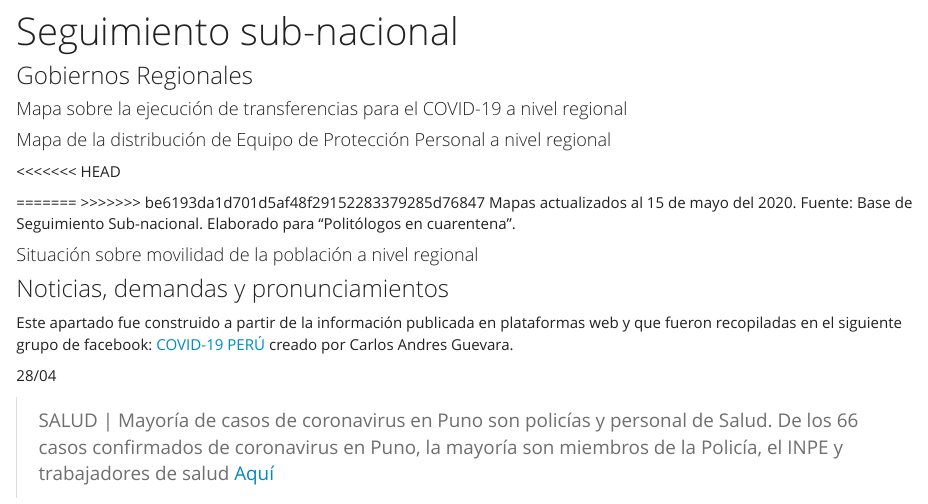
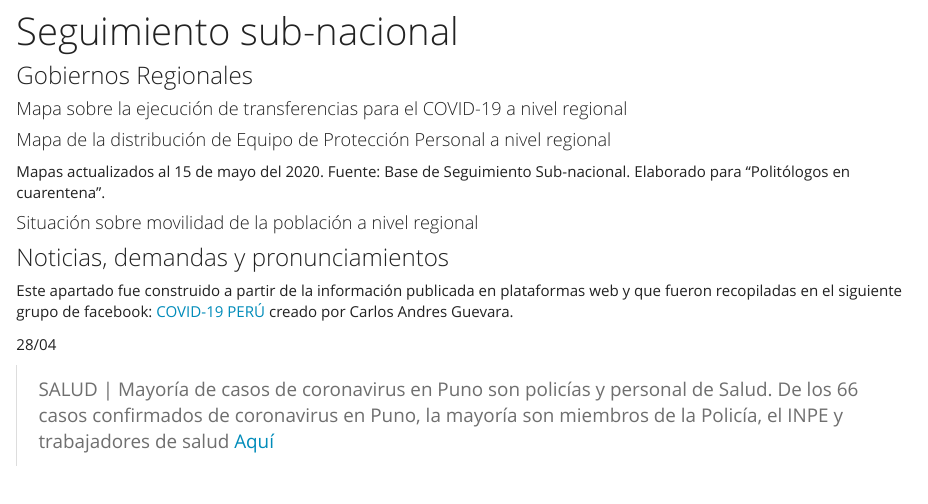
Before and after one commit to COVID-19-proyectoperu/COVID-19-proyectoperu.github.io, an R Markdown document (subnacional.Rmd): the page in a window 1100 px wide, from 70 px down. Rendered offline with R 4.5, knitr and Pandoc, with nearby package versions; the code chunks are not run, so their results and figures are left out.

Commit message:
cambios finales 15 de mayo

````diff
--- a/subnacional.Rmd
+++ b/subnacional.Rmd
@@ -87,11 +87,8 @@ mapa4 <- leaflet(mapacondata) %>% addProviderTiles(providers$Esri.WorldGrayCanva
 ```{r mapa EPP, echo=FALSE,eval=TRUE,fig.width=3.5}
 mapa4
 ```
-<<<<<<< HEAD
 
 
-=======
->>>>>>> be6193da1d701d5af48f29152283379285d76847
 Mapas actualizados al 15 de mayo del 2020. Fuente: Base de Seguimiento Sub-nacional. Elaborado para "Politólogos en cuarentena".
 
 #### Situación sobre movilidad de la población a nivel regional
````
Also changed, not shown: nacional.html, nacional_files/figure-html/Problemas-1.png, nacional_files/figure-html/Trazabilidad de decisiones-1.png.
